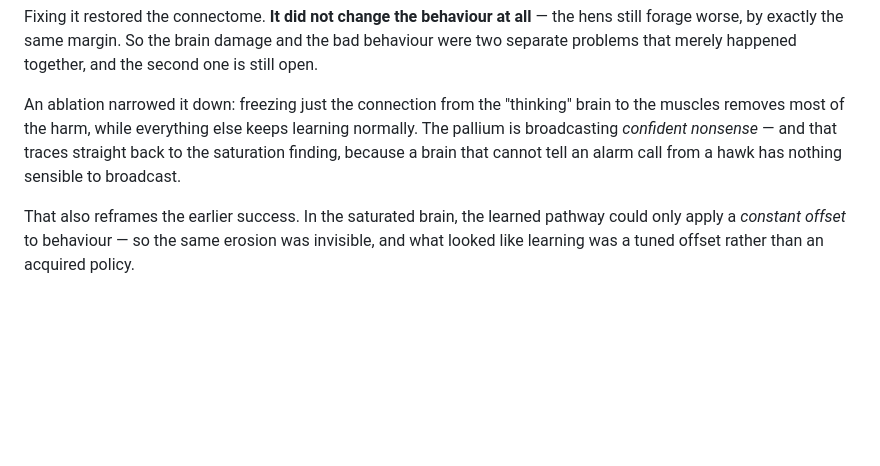
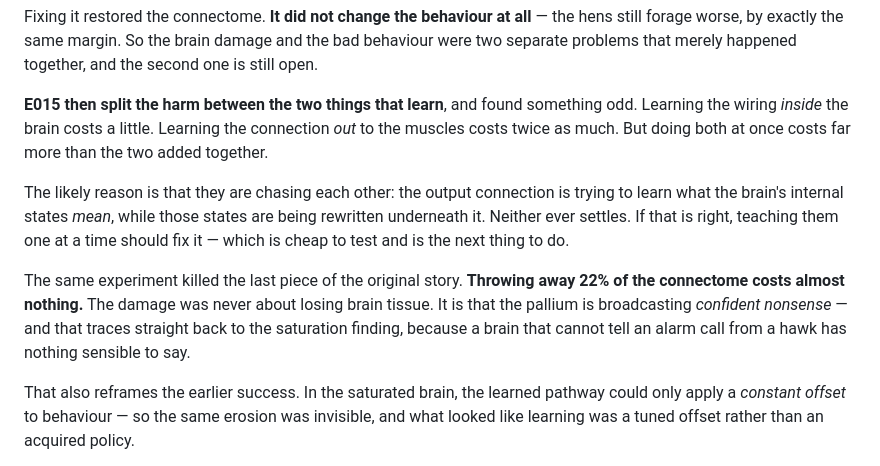
Before and after one commit to jonesy5090/sentient-chicken, a Markdown page: README.md, the part around the change. GitHub-like rendering; blank space fills up the shorter version.

Commit message:
Clear drift: backlog and README still blamed connectome damage
The status skill caught two documents repeating a cause that E014 and E015 disproved.

backlog item 1 still gave 'having destroyed 48% of the innate connectome' as the
reason phase 1 blocks everything. The conclusion stands but the reason does not: the
destruction was a units bug, fixed in E014, and E015 measured pruning as nearly free
at 22% of the connectome for +0.010. The harm is the learned pathways themselves.

README covered through E014 and repeated the inference E015 corrected. Now carries
the decomposition -- internal wiring costs a little, the output connection twice as
much, both together far more than the sum -- with the moving-target reading and the
staged-learning test that follows from it, written for a general reader.

Co-Authored-By: Claude Opus 5 <noreply@anthropic.com>
Claude-Session: https://claude.ai/code/session_01RoGNKBRRffhmCLqZ4C9eHE

```diff
--- a/README.md
+++ b/README.md
@@ -143,11 +143,21 @@ hens still forage worse, by exactly the same margin. So the brain damage and the
 behaviour were two separate problems that merely happened together, and the second one
 is still open.
 
-An ablation narrowed it down: freezing just the connection from the "thinking" brain to
-the muscles removes most of the harm, while everything else keeps learning normally.
-The pallium is broadcasting *confident nonsense* — and that traces straight back to the
-saturation finding, because a brain that cannot tell an alarm call from a hawk has
-nothing sensible to broadcast.
+**E015 then split the harm between the two things that learn**, and found something
+odd. Learning the wiring *inside* the brain costs a little. Learning the connection
+*out* to the muscles costs twice as much. But doing both at once costs far more than
+the two added together.
+
+The likely reason is that they are chasing each other: the output connection is trying
+to learn what the brain's internal states *mean*, while those states are being rewritten
+underneath it. Neither ever settles. If that is right, teaching them one at a time
+should fix it — which is cheap to test and is the next thing to do.
+
+The same experiment killed the last piece of the original story. **Throwing away 22% of
+the connectome costs almost nothing.** The damage was never about losing brain tissue.
+It is that the pallium is broadcasting *confident nonsense* — and that traces straight
+back to the saturation finding, because a brain that cannot tell an alarm call from a
+hawk has nothing sensible to say.
 
 That also reframes the earlier success. In the saturated brain, the learned pathway
 could only apply a *constant offset* to behaviour — so the same erosion was invisible,
```
Also changed, not shown: docs/backlog.md (+9 -4 lines).
